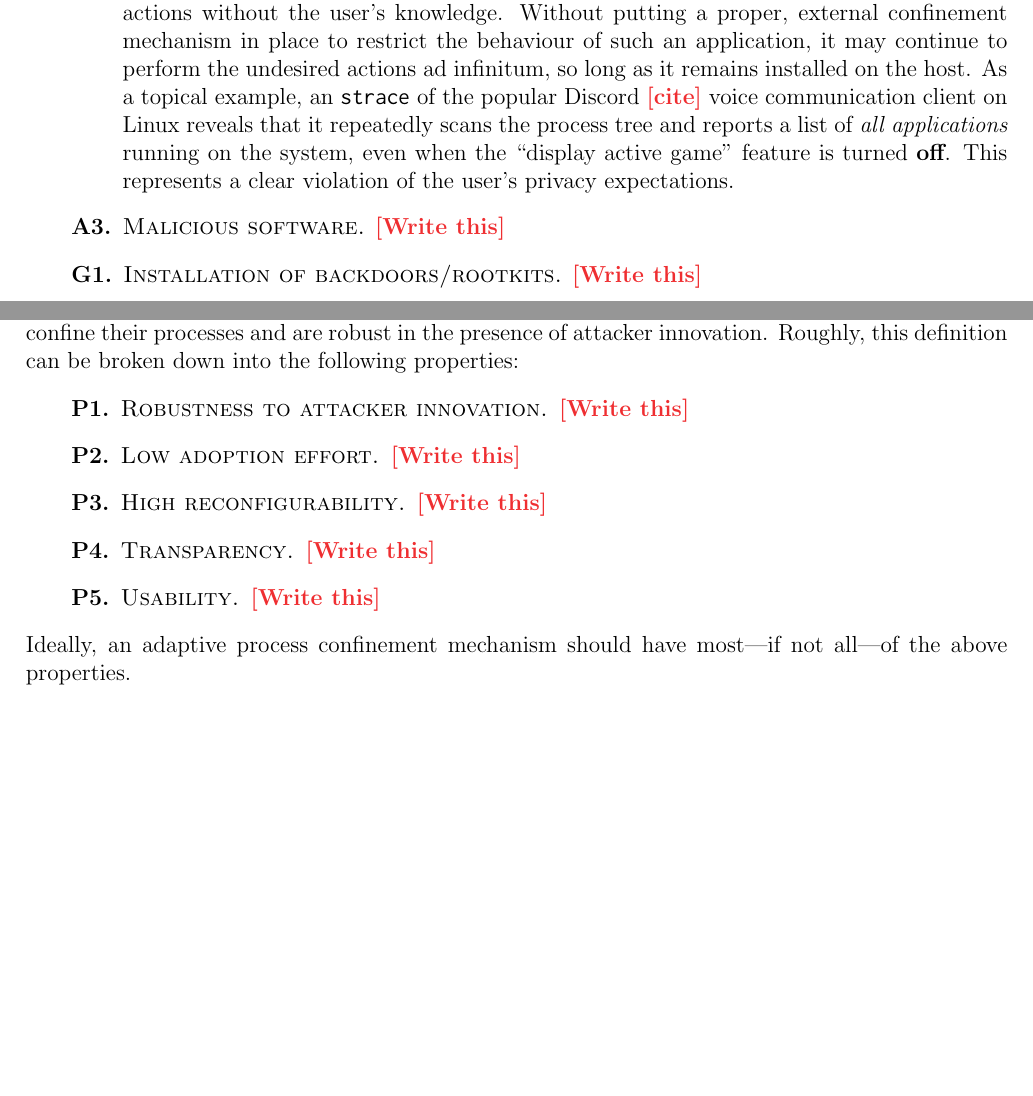
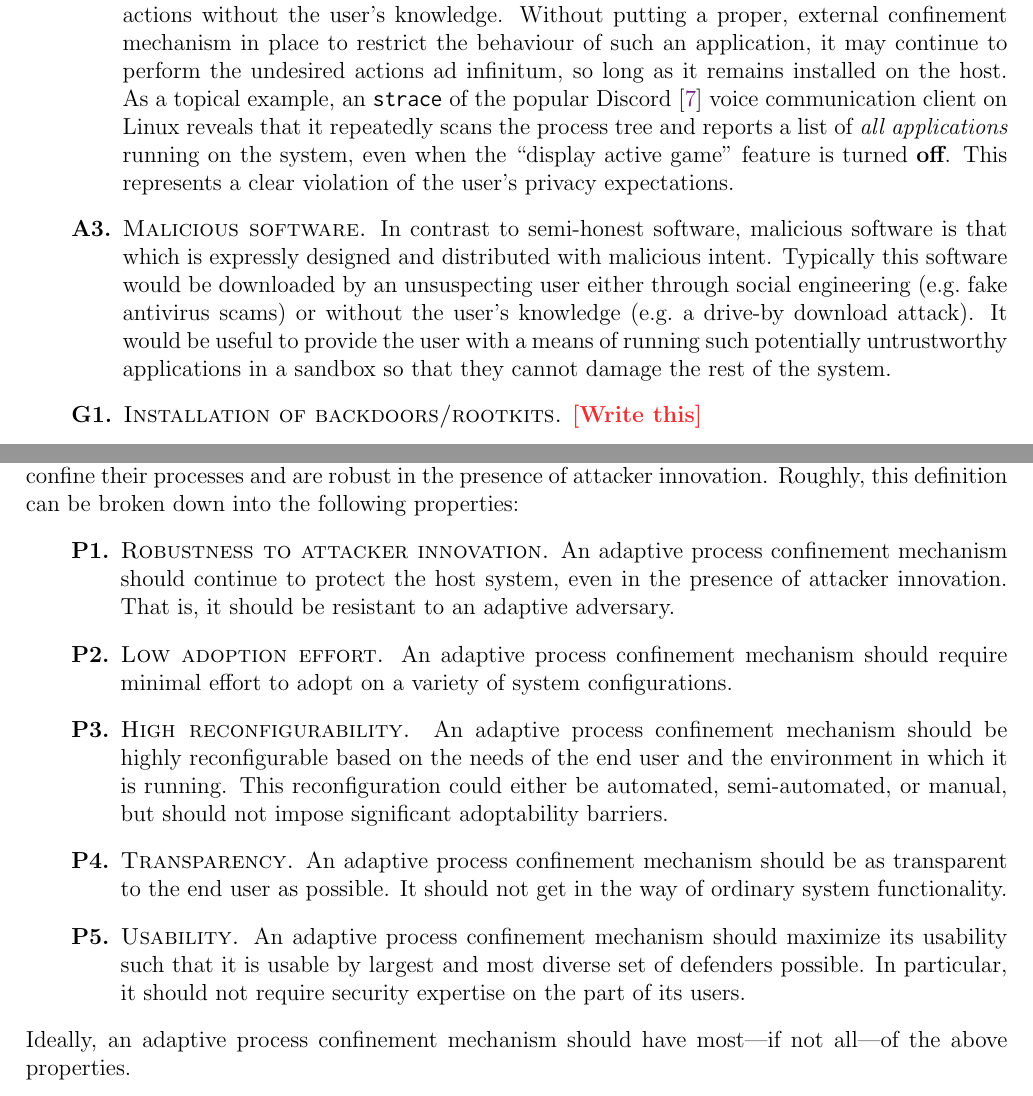
Before and after one commit to willfindlay/adaptivesec-F2020, a LaTeX paper (project/lit-review/main.tex): two parts of pages 2 and 3 of 6 before the commit and two parts of pages 2 and 3 of 7 after it, joined at a grey line, cut so that both start at the same text, the shorter picture padded with empty space. The pictures show the PDF file project/lit-review/main.pdf that the author committed with the source.

Commit message:
Add properties

```diff
--- a/project/lit-review/main.tex
+++ b/project/lit-review/main.tex
@@ -123,13 +123,20 @@ by unconfined processes running on a given host.
     in place to restrict the behaviour of such an application, it may continue
     to perform the undesired actions ad infinitum, so long as it remains
     installed on the host. As a topical example, an \texttt{strace} of the
-    popular Discord \todo{cite} voice communication client on Linux reveals that
+    popular Discord \cite{discord} voice communication client on Linux reveals that
     it repeatedly scans the process tree and reports a list of \textit{all applications}
     running on the system, even when the \enquote{display active game} feature
     is turned \textbf{off}. This represents a clear violation of the user's
     privacy expectations.
 
-    \item \label{a:3} \textsc{Malicious software.} \todo{Write this}
+    \item \label{a:3} \textsc{Malicious software.} In contrast to semi-honest
+    software, malicious software is that which is expressly designed and
+    distributed with malicious intent. Typically this software would be
+    downloaded by an unsuspecting user either through social engineering
+    (e.g.~fake antivirus scams) or without the user's knowledge (e.g.~a drive-by
+    download attack). It would be useful to provide the user with a means of
+    running such potentially untrustworthy applications in a sandbox so that
+    they cannot damage the rest of the system.
 \end{enumerate}
 
 \begin{enumerate}[label=\bfseries G\arabic*., ref=G\arabic*, labelindent=2em]
@@ -161,11 +168,29 @@ help defenders confine their processes and are robust in the presence of
 attacker innovation. Roughly, this definition can be broken down into the
 following properties:
 \begin{enumerate}[label=\bfseries P\arabic*., ref=P\arabic*, labelindent=2em]
-    \item \label{p:1} \scshape{Robustness to attacker innovation.} \todo{Write this}
-    \item \label{p:2} \scshape{Low adoption effort.} \todo{Write this}
-    \item \label{p:3} \scshape{High reconfigurability.} \todo{Write this}
-    \item \label{p:4} \scshape{Transparency.} \todo{Write this}
-    \item \label{p:5} \scshape{Usability.} \todo{Write this}
+    \item \label{p:1} \textsc{Robustness to attacker innovation.} An adaptive
+    process confinement mechanism should continue to protect the host system,
+    even in the presence of attacker innovation. That is, it should be resistant
+    to an adaptive adversary.
+
+    \item \label{p:2} \textsc{Low adoption effort.} An adaptive process
+    confinement mechanism should require minimal effort to adopt on a variety of
+    system configurations.
+
+    \item \label{p:3} \textsc{High reconfigurability.} An adaptive process
+    confinement mechanism should be highly reconfigurable based on the needs of
+    the end user and the environment in which it is running. This
+    reconfiguration could either be automated, semi-automated, or manual, but
+    should not impose significant adoptability barriers.
+
+    \item \label{p:4} \textsc{Transparency.} An adaptive process confinement
+    mechanism should be as transparent to the end user as possible. It should
+    not get in the way of ordinary system functionality.
+
+    \item \label{p:5} \textsc{Usability.} An adaptive process confinement
+    mechanism should maximize its usability such that it is usable by largest
+    and most diverse set of defenders possible. In particular, it should not
+    require security expertise on the part of its users.
 \end{enumerate}
 Ideally, an adaptive process confinement mechanism should have most---if not
 all---of the above properties.
```
Also changed, not shown: project/lit-review/references.bib (+12 -0 lines), project/lit-review/main.pdf.
